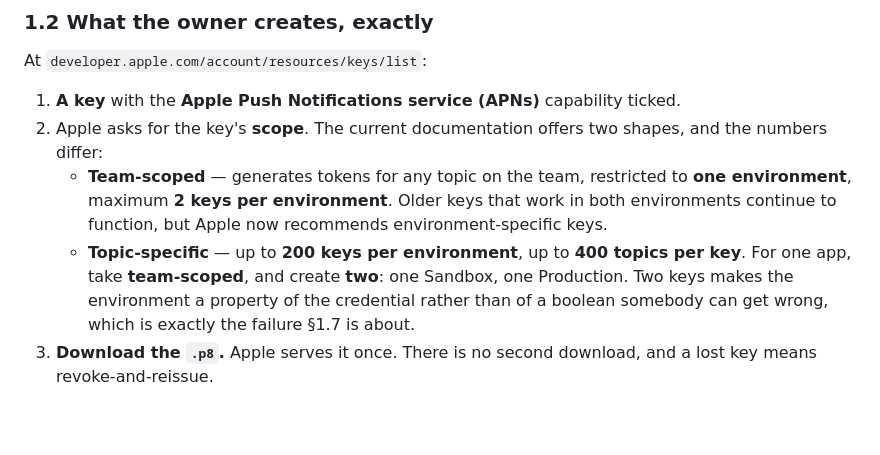
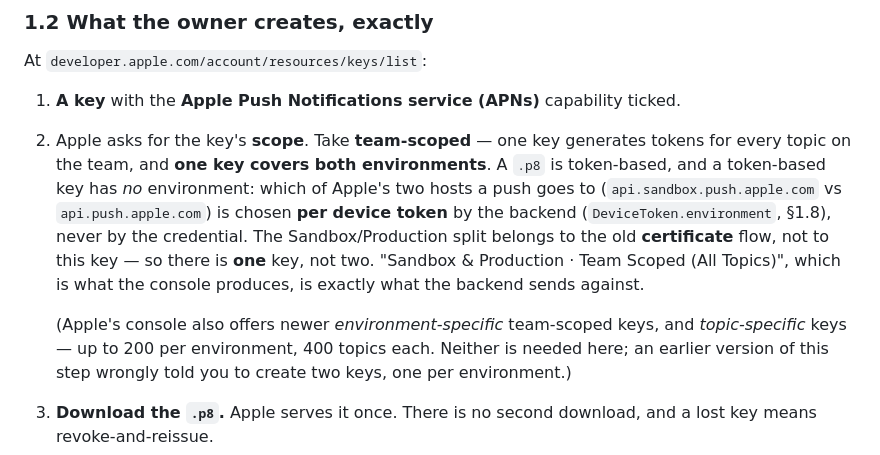
Before and after one commit to Victor-Northcode/alma-app, a Markdown page: docs/PUSH.md, the part around the change. Drawn GitHub-style; blank space fills up the shorter version.

Commit message:
PUSH.md §9: один APNs-ключ, не два
token-based .p8 не имеет сред — Sandbox/Production выбирается хостом
на отправке (DeviceToken.environment), а не ключом. Совет создать два
ключа был неверен; это свойство старого сертификатного потока.

Co-Authored-By: Claude Opus 4.8 <noreply@anthropic.com>

```diff
--- a/docs/PUSH.md
+++ b/docs/PUSH.md
@@ -82,15 +82,18 @@ team.** It is not a per-app secret and should not be stored as if it were.
 At `developer.apple.com/account/resources/keys/list`:
 
 1. **A key** with the **Apple Push Notifications service (APNs)** capability ticked.
-2. Apple asks for the key's **scope**. The current documentation offers two shapes, and the
-   numbers differ:
-   - **Team-scoped** — generates tokens for any topic on the team, restricted to **one
-     environment**, maximum **2 keys per environment**. Older keys that work in both
-     environments continue to function, but Apple now recommends environment-specific keys.
-   - **Topic-specific** — up to **200 keys per environment**, up to **400 topics per key**.
-   For one app, take **team-scoped**, and create **two**: one Sandbox, one Production. Two
-   keys makes the environment a property of the credential rather than of a boolean somebody
-   can get wrong, which is exactly the failure §1.7 is about.
+2. Apple asks for the key's **scope**. Take **team-scoped** — one key generates tokens for
+   every topic on the team, and **one key covers both environments**. A `.p8` is token-based,
+   and a token-based key has *no* environment: which of Apple's two hosts a push goes to
+   (`api.sandbox.push.apple.com` vs `api.push.apple.com`) is chosen **per device token** by the
+   backend (`DeviceToken.environment`, §1.8), never by the credential. The Sandbox/Production
+   split belongs to the old **certificate** flow, not to this key — so there is **one** key,
+   not two. "Sandbox & Production · Team Scoped (All Topics)", which is what the console
+   produces, is exactly what the backend sends against.
+
+   (Apple's console also offers newer *environment-specific* team-scoped keys, and
+   *topic-specific* keys — up to 200 per environment, 400 topics each. Neither is needed here;
+   an earlier version of this step wrongly told you to create two keys, one per environment.)
 3. **Download the `.p8`.** Apple serves it once. There is no second download, and a lost key
    means revoke-and-reissue.
 4. Record the **Key ID** — 10 characters, shown next to the key — and the **Team ID**, also 10
```
